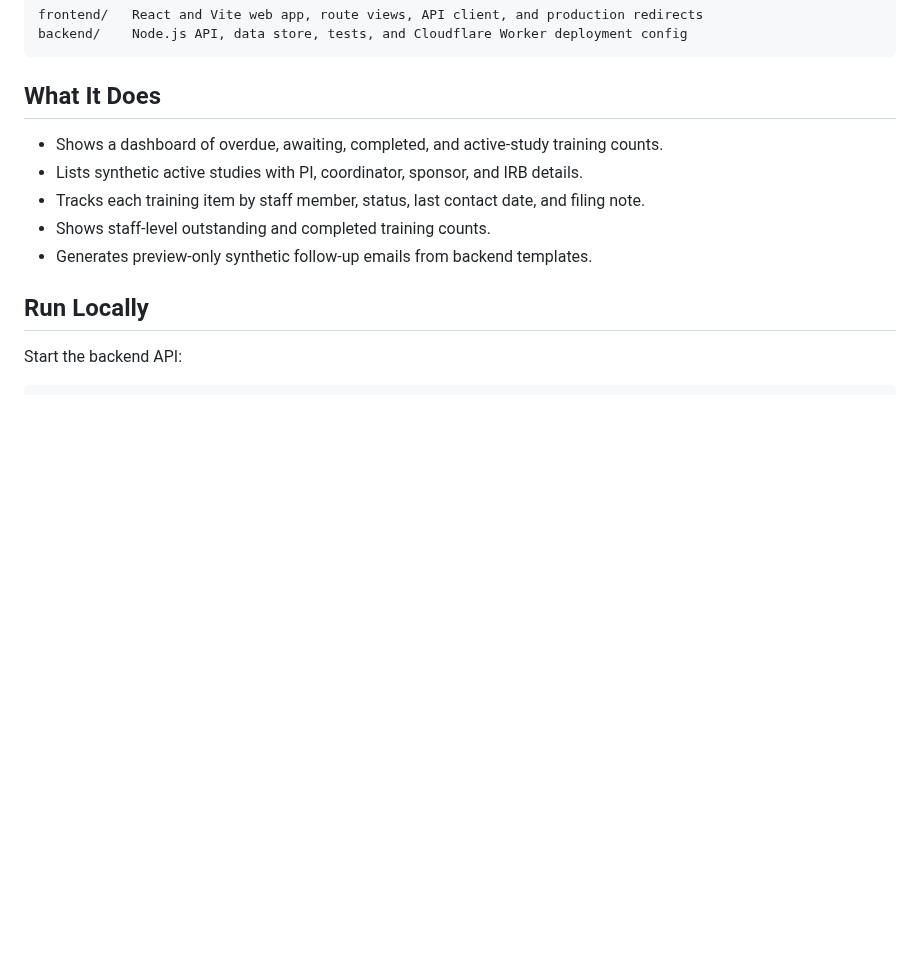
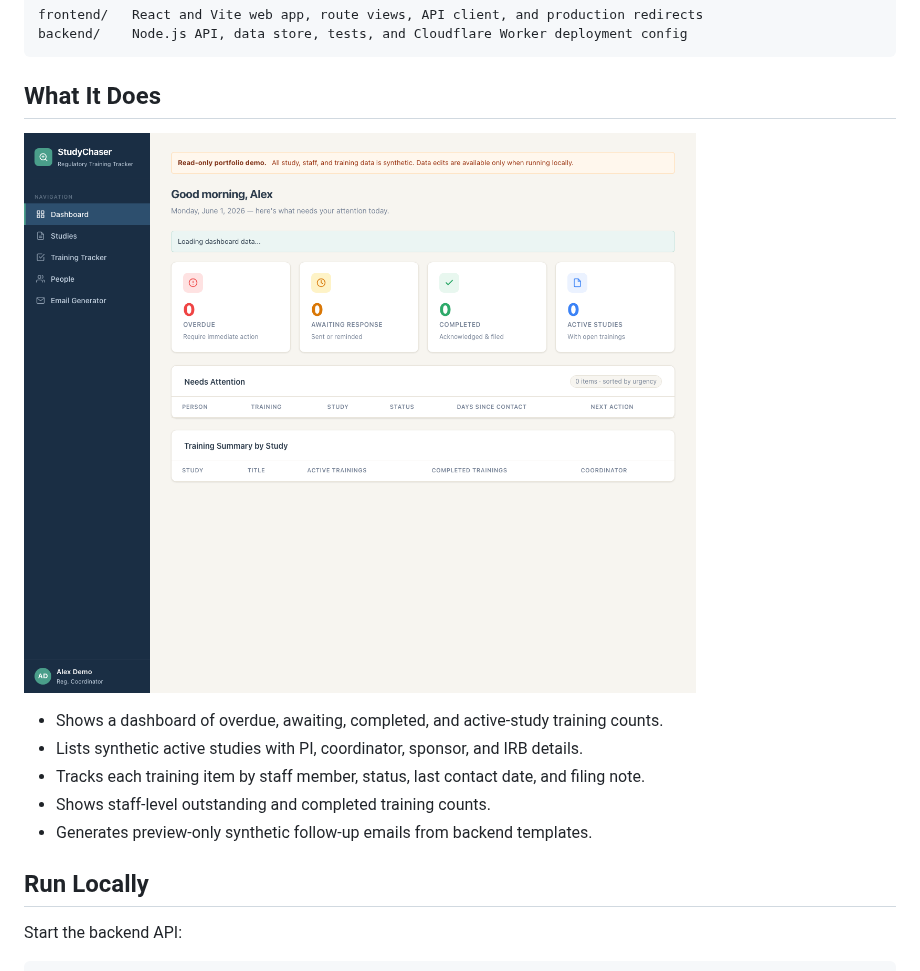
Before and after one commit to katalinawinemixer/studychaser, a Markdown page: README.md, the part around the change. Rendered like a GitHub page; pictures changed too: docs/assets/screenshots/dashboard.png (added); blank space fills up the shorter version.

Commit message:
docs: add StudyChaser dashboard screenshot

````diff
--- a/README.md
+++ b/README.md
@@ -24,6 +24,8 @@ backend/    Node.js API, data store, tests, and Cloudflare Worker deployment con
 ```
 
 ## What It Does
+
+![StudyChaser dashboard showing synthetic overdue, awaiting, completed, and active-study training counts](docs/assets/screenshots/dashboard.png)
 
 - Shows a dashboard of overdue, awaiting, completed, and active-study training counts.
 - Lists synthetic active studies with PI, coordinator, sponsor, and IRB details.
````
